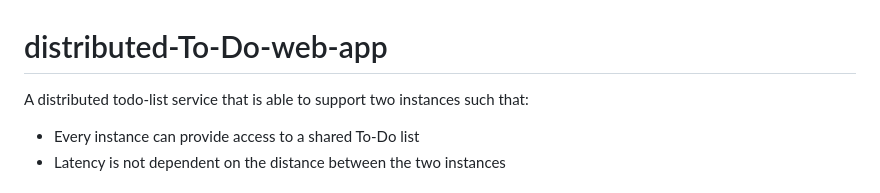
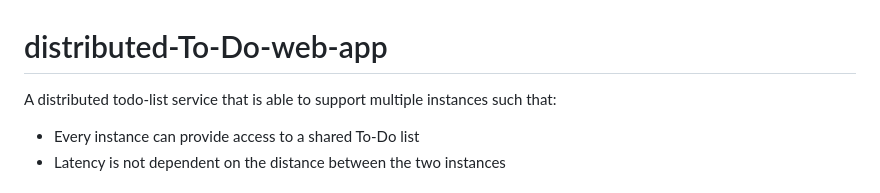
Before and after one commit to dror-ziv/distributed-To-Do-web-app, a Markdown page: README.md, the part around the change. Drawn GitHub-style.

```diff
--- a/README.md
+++ b/README.md
@@ -1,6 +1,6 @@
 # distributed-To-Do-web-app
 
-A distributed todo-list service that is able to support two instances such that:
+A distributed todo-list service that is able to support multiple instances such that:
 
 - Every instance can provide access to a shared To-Do list
 - Latency is not dependent on the distance between the two instances
```
